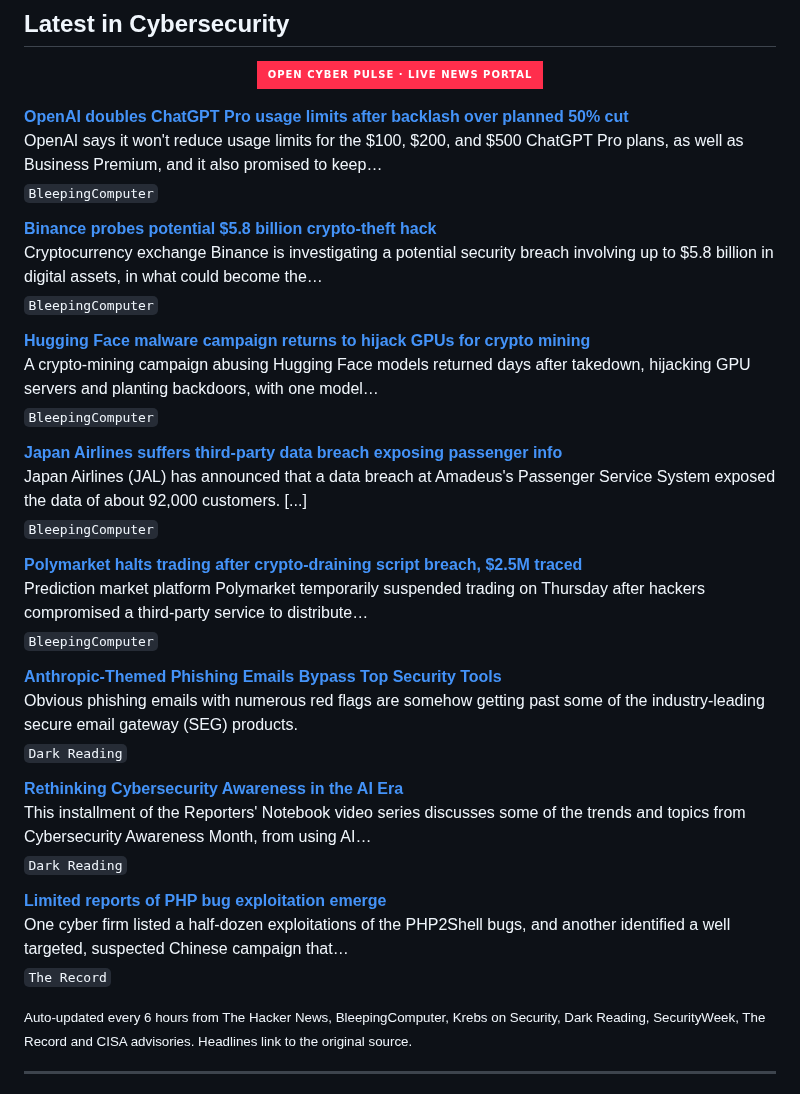
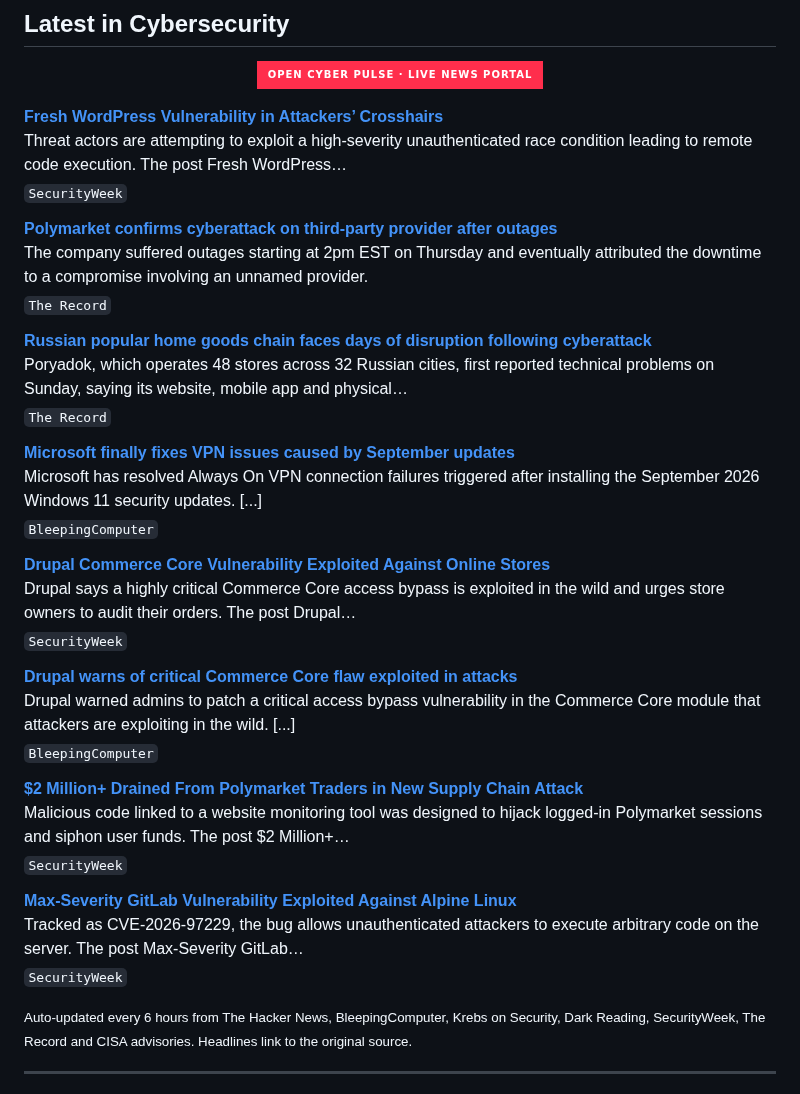
Before and after one commit to RochaCrypt/RochaCrypt, a Markdown page: README.md, the part around the change. Drawn GitHub-style; badges without logos.

Commit message:
chore: refresh cybersecurity news feed

```diff
--- a/README.md
+++ b/README.md
@@ -60,37 +60,37 @@ Throughout my career I have led programmes spanning SOC development, EDR/XDR dep
 
 <!-- CYBER-NEWS:START -->
 
-**[OpenAI doubles ChatGPT Pro usage limits after backlash over planned 50% cut](https://www.bleepingcomputer.com/news/artificial-intelligence/openai-doubles-chatgpt-pro-usage-limits-after-backlash-over-planned-50-percent-cut/)**
-OpenAI says it won't reduce usage limits for the $100, $200, and $500 ChatGPT Pro plans, as well as Business Premium, and it also promised to keep…
+**[Fresh WordPress Vulnerability in Attackers’ Crosshairs](https://www.securityweek.com/fresh-wordpress-vulnerability-in-attackers-crosshairs/)**
+Threat actors are attempting to exploit a high-severity unauthenticated race condition leading to remote code execution. The post Fresh WordPress…
+<sub>`SecurityWeek`</sub>
+
+**[Polymarket confirms cyberattack on third-party provider after outages](https://therecord.media/polymarket-confirms-cyberattack-third-party)**
+The company suffered outages starting at 2pm EST on Thursday and eventually attributed the downtime to a compromise involving an unnamed provider.
+<sub>`The Record`</sub>
+
+**[Russian popular home goods chain faces days of disruption following cyberattack](https://therecord.media/russian-home-goods-chain-faces-disruptions)**
+Poryadok, which operates 48 stores across 32 Russian cities, first reported technical problems on Sunday, saying its website, mobile app and physical…
+<sub>`The Record`</sub>
+
+**[Microsoft finally fixes VPN issues caused by September updates](https://www.bleepingcomputer.com/news/microsoft/microsoft-finally-fixes-vpn-issues-caused-by-september-updates/)**
+Microsoft has resolved Always On VPN connection failures triggered after installing the September 2026 Windows 11 security updates. [...]
 <sub>`BleepingComputer`</sub>
 
-**[Binance probes potential $5.8 billion crypto-theft hack](https://www.bleepingcomputer.com/news/security/binance-probes-potential-58-billion-crypto-theft-hack/)**
-Cryptocurrency exchange Binance is investigating a potential security breach involving up to $5.8 billion in digital assets, in what could become the…
+**[Drupal Commerce Core Vulnerability Exploited Against Online Stores](https://www.securityweek.com/drupal-commerce-core-vulnerability-exploited-against-online-stores/)**
+Drupal says a highly critical Commerce Core access bypass is exploited in the wild and urges store owners to audit their orders. The post Drupal…
+<sub>`SecurityWeek`</sub>
+
+**[Drupal warns of critical Commerce Core flaw exploited in attacks](https://www.bleepingcomputer.com/news/security/drupal-warns-of-critical-commerce-core-flaw-exploited-in-attacks/)**
+Drupal warned admins to patch a critical access bypass vulnerability in the Commerce Core module that attackers are exploiting in the wild. [...]
 <sub>`BleepingComputer`</sub>
 
-**[Hugging Face malware campaign returns to hijack GPUs for crypto mining](https://www.bleepingcomputer.com/news/security/hugging-face-malware-campaign-returns-to-hijack-gpus-for-crypto-mining/)**
-A crypto-mining campaign abusing Hugging Face models returned days after takedown, hijacking GPU servers and planting backdoors, with one model…
-<sub>`BleepingComputer`</sub>
+**[$2 Million+ Drained From Polymarket Traders in New Supply Chain Attack](https://www.securityweek.com/2-million-drained-from-polymarket-traders-in-new-supply-chain-attack/)**
+Malicious code linked to a website monitoring tool was designed to hijack logged-in Polymarket sessions and siphon user funds. The post $2 Million+…
+<sub>`SecurityWeek`</sub>
 
-**[Japan Airlines suffers third-party data breach exposing passenger info](https://www.bleepingcomputer.com/news/security/japan-airlines-suffers-third-party-data-breach-exposing-passenger-info/)**
-Japan Airlines (JAL) has announced that a data breach at Amadeus's Passenger Service System exposed the data of about 92,000 customers. [...]
-<sub>`BleepingComputer`</sub>
-
-**[Polymarket halts trading after crypto-draining script breach, $2.5M traced](https://www.bleepingcomputer.com/news/security/polymarket-halts-trading-after-crypto-draining-script-breach-25m-traced/)**
-Prediction market platform Polymarket temporarily suspended trading on Thursday after hackers compromised a third-party service to distribute…
-<sub>`BleepingComputer`</sub>
-
-**[Anthropic-Themed Phishing Emails Bypass Top Security Tools](https://www.darkreading.com/cyberattacks-data-breaches/anthropic-phishing-emails-bypass-security-tools)**
-Obvious phishing emails with numerous red flags are somehow getting past some of the industry-leading secure email gateway (SEG) products.
-<sub>`Dark Reading`</sub>
-
-**[Rethinking Cybersecurity Awareness in the AI Era](https://www.darkreading.com/cyber-risk/rethinking-cybersecurity-awareness-ai-era)**
-This installment of the Reporters' Notebook video series discusses some of the trends and topics from Cybersecurity Awareness Month, from using AI…
-<sub>`Dark Reading`</sub>
-
-**[Limited reports of PHP bug exploitation emerge](https://therecord.media/php2shell-successful-exploitation-reports-emerge)**
-One cyber firm listed a half-dozen exploitations of the PHP2Shell bugs, and another identified a well targeted, suspected Chinese campaign that…
-<sub>`The Record`</sub>
+**[Max-Severity GitLab Vulnerability Exploited Against Alpine Linux](https://www.securityweek.com/max-severity-gitlab-vulnerability-exploited-against-alpine-linux/)**
+Tracked as CVE-2026-97229, the bug allows unauthenticated attackers to execute arbitrary code on the server. The post Max-Severity GitLab…
+<sub>`SecurityWeek`</sub>
 
 <!-- CYBER-NEWS:END -->
 
```
